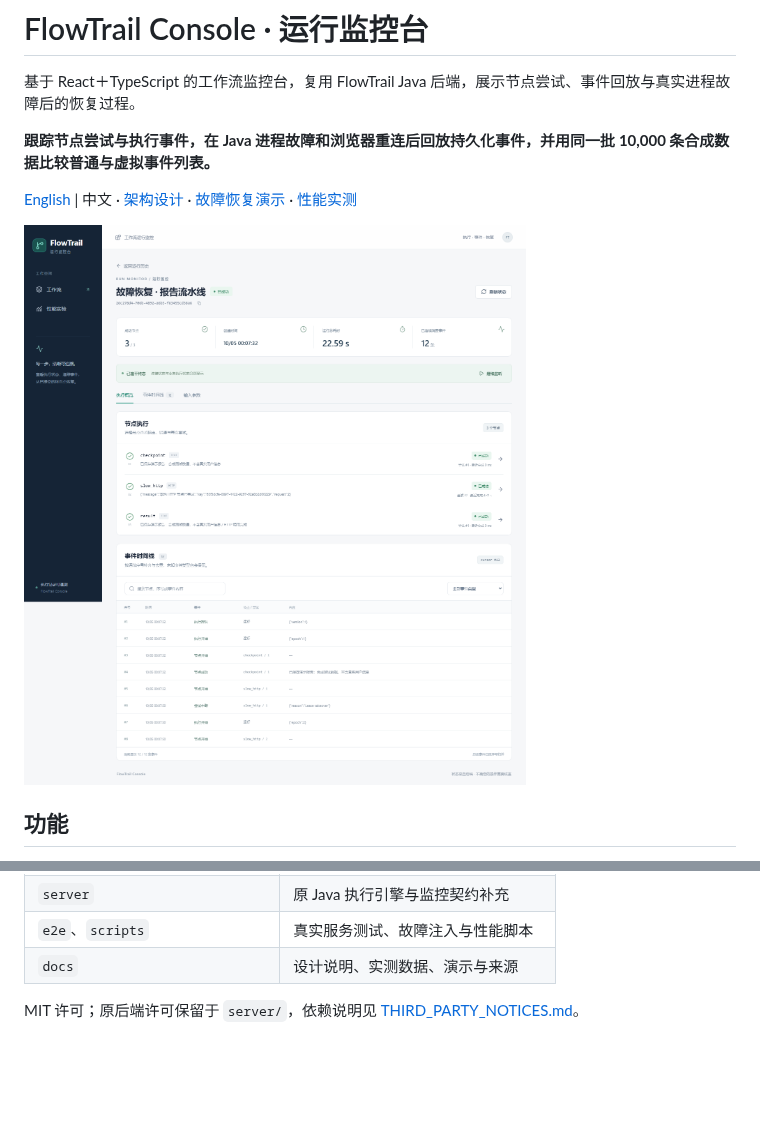
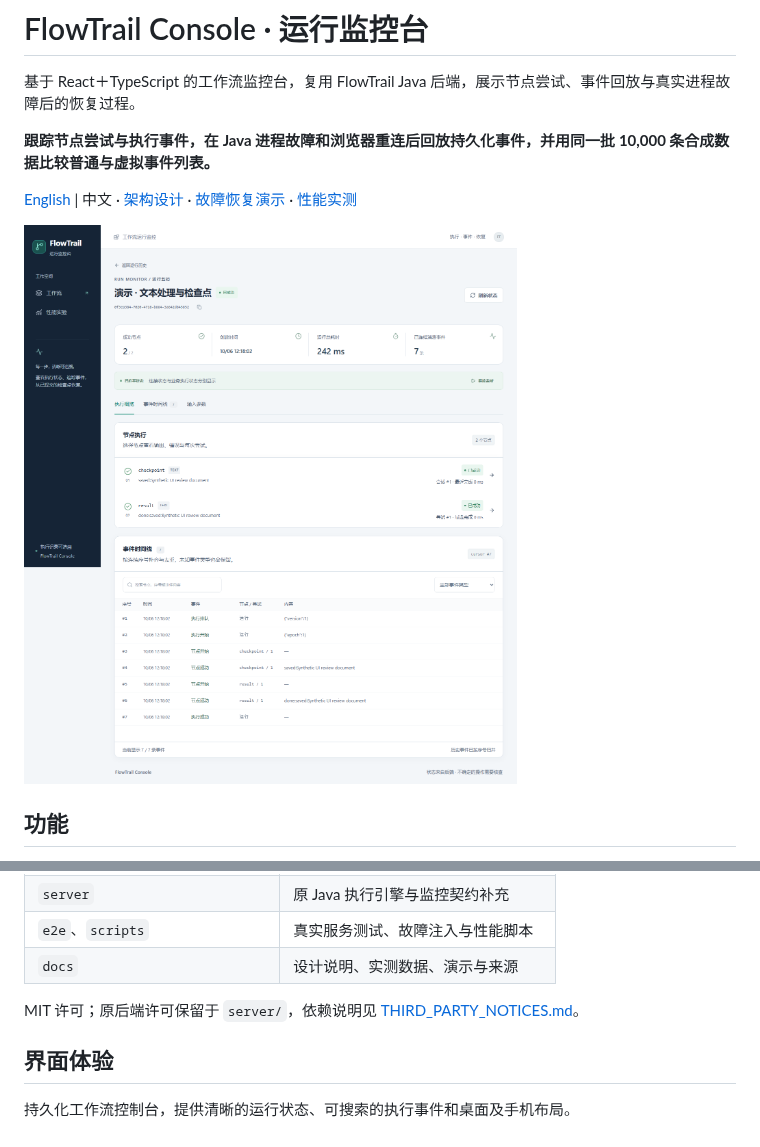
Before and after one commit to cloudwallker/flowtrail-console, a Markdown page: README_ZH.md, 2 parts joined by grey strips. Drawn GitHub-style; pictures changed too: docs/images/console-desktop.png; blank space fills up the shorter version.

```diff
--- a/README_ZH.md
+++ b/README_ZH.md
@@ -75,3 +75,7 @@ URL 存筛选；TanStack Query 存服务端快照；React Hook Form＋Zod 存输
 | `docs` | 设计说明、实测数据、演示与来源 |
 
 MIT 许可；原后端许可保留于 `server/`，依赖说明见 [THIRD_PARTY_NOTICES.md](THIRD_PARTY_NOTICES.md)。
+
+## 界面体验
+
+持久化工作流控制台，提供清晰的运行状态、可搜索的执行事件和桌面及手机布局。
```
Also changed, not shown: README.md (+4 -0 lines), docs/images/console-mobile.png, 2 other files.
